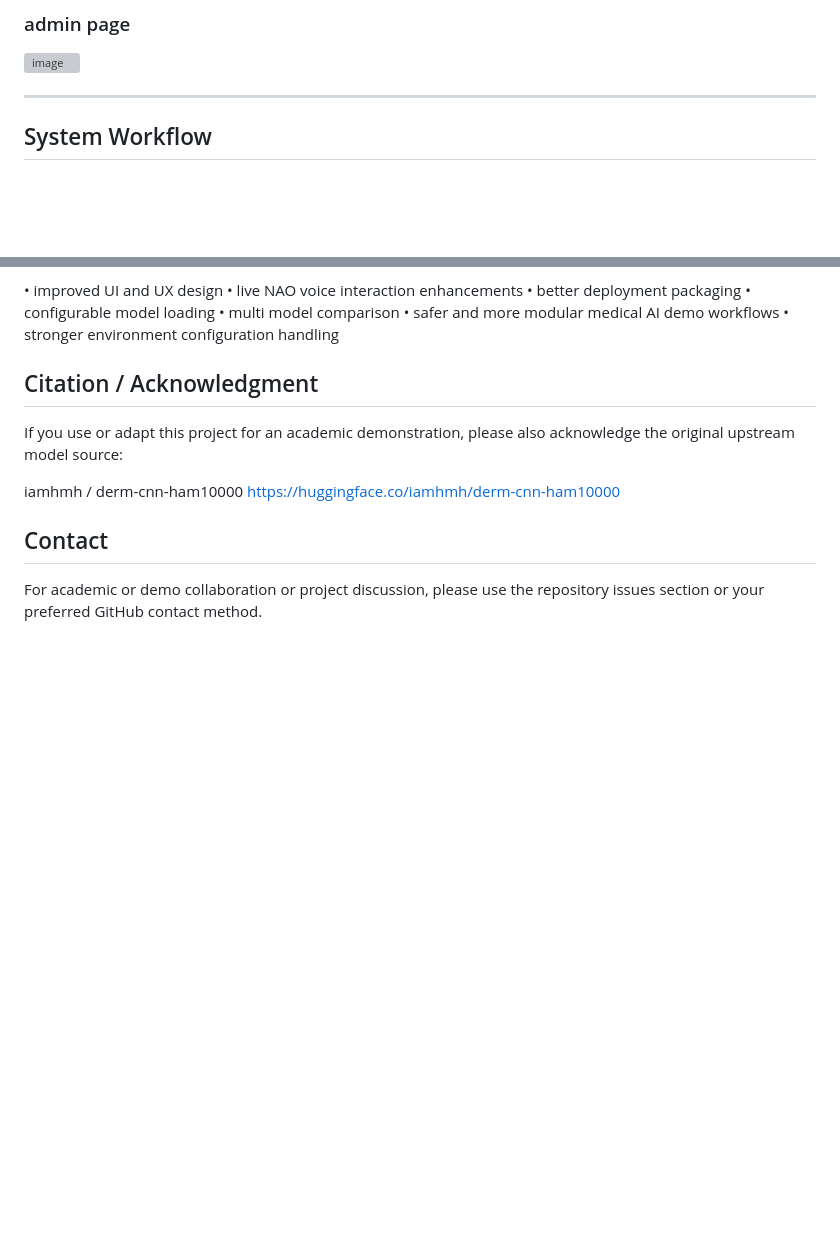
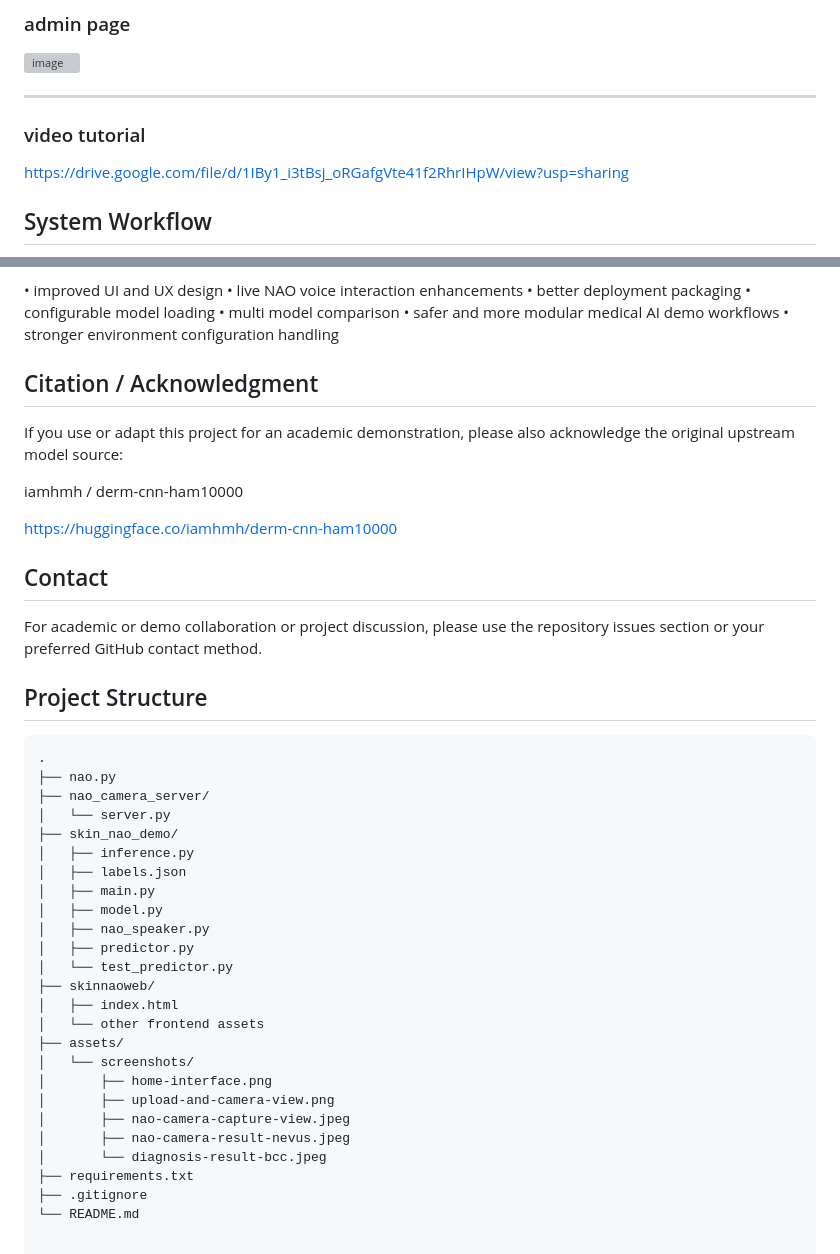
Before and after one commit to shadarawa/-Dr.-Nao---Dermatology-Assistant, a Markdown page: README.md, 2 parts joined by grey strips. Rendered like a GitHub page; blank space fills up the shorter version; grey boxes are pictures that could not be loaded.

````diff
--- a/README.md
+++ b/README.md
@@ -64,7 +69,8 @@ The system is designed for educational demonstration purposes only and is intend
 
 
 ---
-
+### video tutorial
+https://drive.google.com/file/d/1IBy1_i3tBsj_oRGafgVte41f2RhrIHpW/view?usp=sharing
 
 ## System Workflow
 The user opens the web interface.
@@ -259,8 +265,39 @@ Possible future directions include:
 If you use or adapt this project for an academic demonstration, please also acknowledge the original upstream model source:
 
 iamhmh / derm-cnn-ham10000
+
 https://huggingface.co/iamhmh/derm-cnn-ham10000
 
 ##  Contact
 
 For academic or demo collaboration or project discussion, please use the repository issues section or your preferred GitHub contact method.
+
+
+## Project Structure
+
+```text
+.
+├── nao.py
+├── nao_camera_server/
+│   └── server.py
+├── skin_nao_demo/
+│   ├── inference.py
+│   ├── labels.json
+│   ├── main.py
+│   ├── model.py
+│   ├── nao_speaker.py
+│   ├── predictor.py
+│   └── test_predictor.py
+├── skinnaoweb/
+│   ├── index.html
+│   └── other frontend assets
+├── assets/
+│   └── screenshots/
+│       ├── home-interface.png
+│       ├── upload-and-camera-view.png
+│       ├── nao-camera-capture-view.jpeg
+│       ├── nao-camera-result-nevus.jpeg
+│       └── diagnosis-result-bcc.jpeg
+├── requirements.txt
+├── .gitignore
+└── README.md
````
Also changed, not shown: other parts of README.md (+7 -2 lines).
